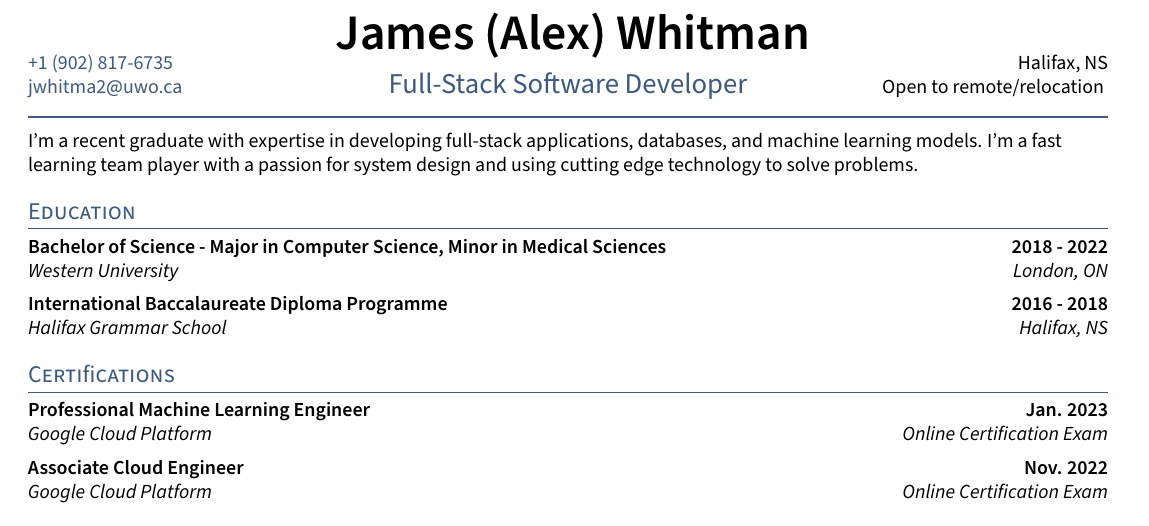
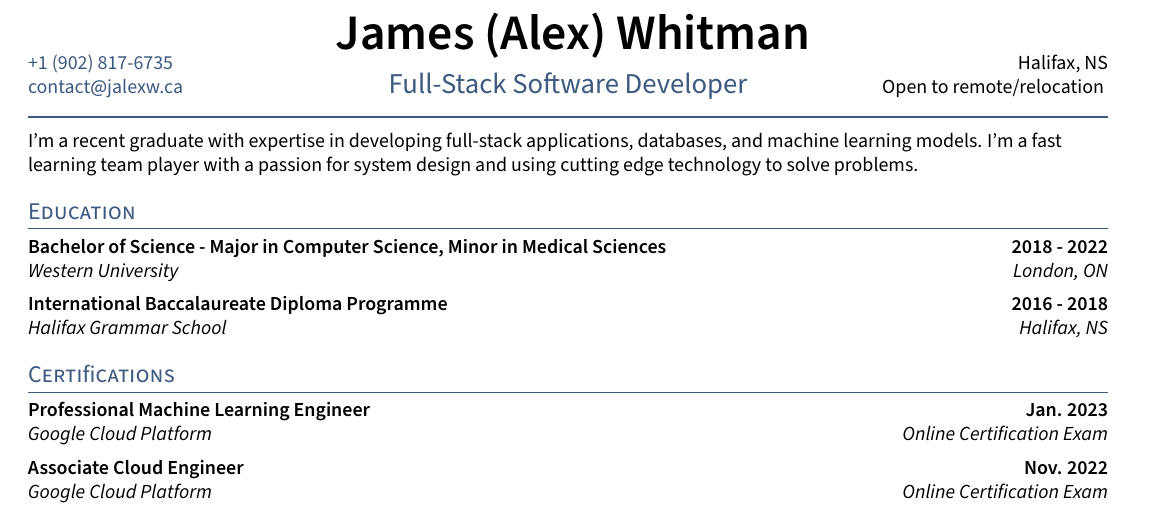
Before and after one commit to jalexw/resume, a LaTeX CV (resume.tex): part of the page, cut so that both start at the same text. Compiled offline with pdfLaTeX.

Commit message:
use new domain for email address

```diff
--- a/resume.tex
+++ b/resume.tex
@@ -23,7 +23,7 @@
 \def\phone{+1 (902) 817-6735}
 \def\city{Halifax, NS}
 \def\dob{2000/07/27}
-\def\email{jwhitma2@uwo.ca}
+\def\email{contact@jalexw.ca}
 \def\LinkedIn{jalexwhitman} % linkedin.com/in/______
 \def\github{jalexw} % github username
 \def\role{Full-Stack Software Developer} % JOB TITLE
```
Also changed, not shown: resume.pdf.
